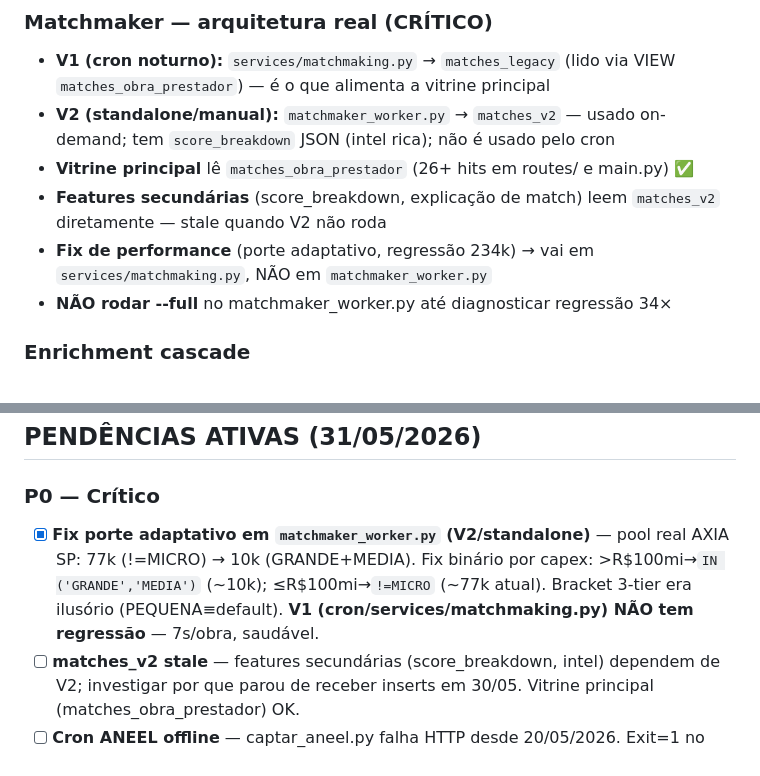
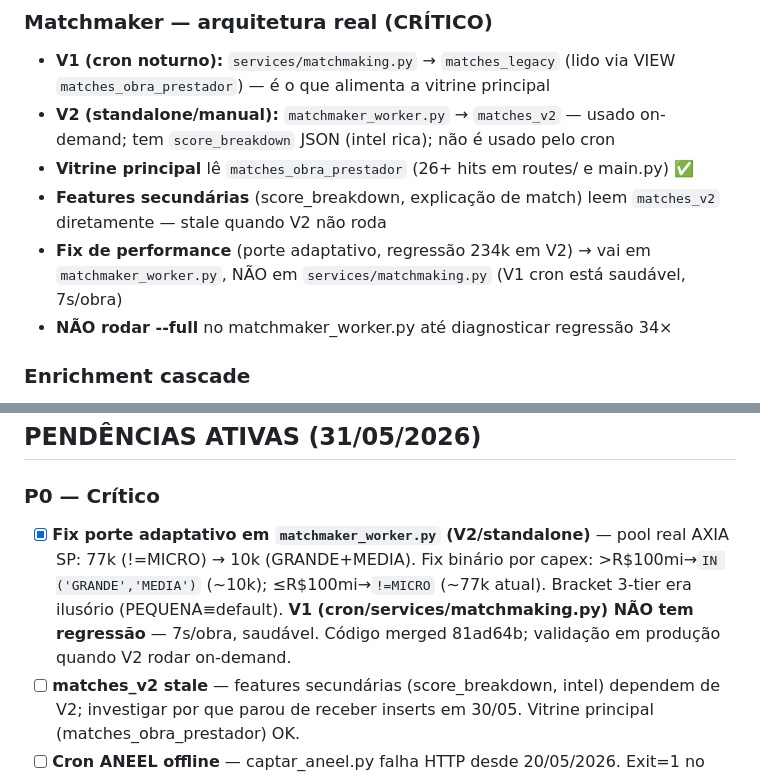
Before and after one commit to Willahc/wins-hub, a Markdown page: CLAUDE.md, 2 parts joined by grey strips. GitHub-like rendering.

Commit message:
docs: CLAUDE.md L86 fix definitivo (V2 not V1) + P0 #1 [x] com nota validação pendente

```diff
--- a/CLAUDE.md
+++ b/CLAUDE.md
@@ -83,7 +83,7 @@ pg_dump -U wins_app -d wins_hub -F c -f /home/william/backups/<contexto>/pre_<ac
 - **V2 (standalone/manual):** `matchmaker_worker.py` → `matches_v2` — usado on-demand; tem `score_breakdown` JSON (intel rica); não é usado pelo cron
 - **Vitrine principal** lê `matches_obra_prestador` (26+ hits em routes/ e main.py) ✅
 - **Features secundárias** (score_breakdown, explicação de match) leem `matches_v2` diretamente — stale quando V2 não roda
-- **Fix de performance** (porte adaptativo, regressão 234k) → vai em `services/matchmaking.py`, NÃO em `matchmaker_worker.py`
+- **Fix de performance** (porte adaptativo, regressão 234k em V2) → vai em `matchmaker_worker.py`, NÃO em `services/matchmaking.py` (V1 cron está saudável, 7s/obra)
 - **NÃO rodar --full** no matchmaker_worker.py até diagnosticar regressão 34×
 
 ### Enrichment cascade
@@ -276,7 +276,7 @@ WHERE obra_id='<duplicata>'
 ## PENDÊNCIAS ATIVAS (31/05/2026)
 
 ### P0 — Crítico
-- [x] **Fix porte adaptativo em `matchmaker_worker.py` (V2/standalone)** — pool real AXIA SP: 77k (!=MICRO) → 10k (GRANDE+MEDIA). Fix binário por capex: >R$100mi→`IN ('GRANDE','MEDIA')` (~10k); ≤R$100mi→`!=MICRO` (~77k atual). Bracket 3-tier era ilusório (PEQUENA≡default). **V1 (cron/services/matchmaking.py) NÃO tem regressão** — 7s/obra, saudável.
+- [x] **Fix porte adaptativo em `matchmaker_worker.py` (V2/standalone)** — pool real AXIA SP: 77k (!=MICRO) → 10k (GRANDE+MEDIA). Fix binário por capex: >R$100mi→`IN ('GRANDE','MEDIA')` (~10k); ≤R$100mi→`!=MICRO` (~77k atual). Bracket 3-tier era ilusório (PEQUENA≡default). **V1 (cron/services/matchmaking.py) NÃO tem regressão** — 7s/obra, saudável. Código merged 81ad64b; validação em produção quando V2 rodar on-demand.
 - [ ] **matches_v2 stale** — features secundárias (score_breakdown, intel) dependem de V2; investigar por que parou de receber inserts em 30/05. Vitrine principal (matches_obra_prestador) OK.
 - [ ] **Cron ANEEL offline** — captar_aneel.py falha HTTP desde 20/05/2026. Exit=1 no orchestrator mas resto do cron roda OK.
 
```
